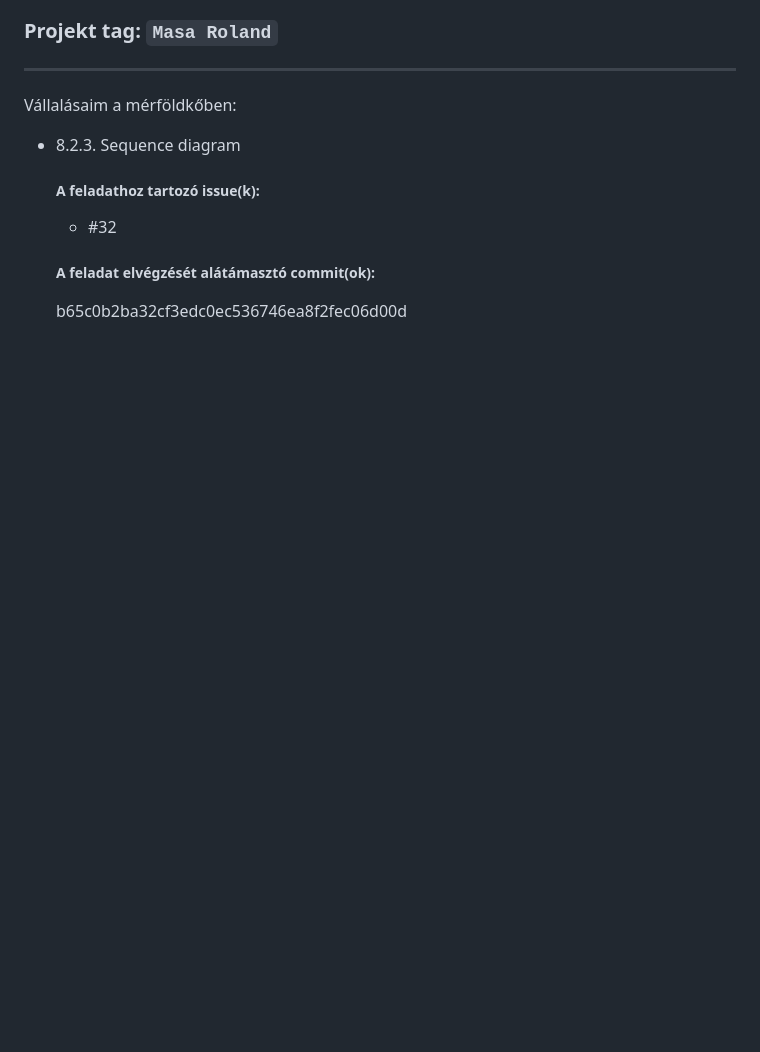
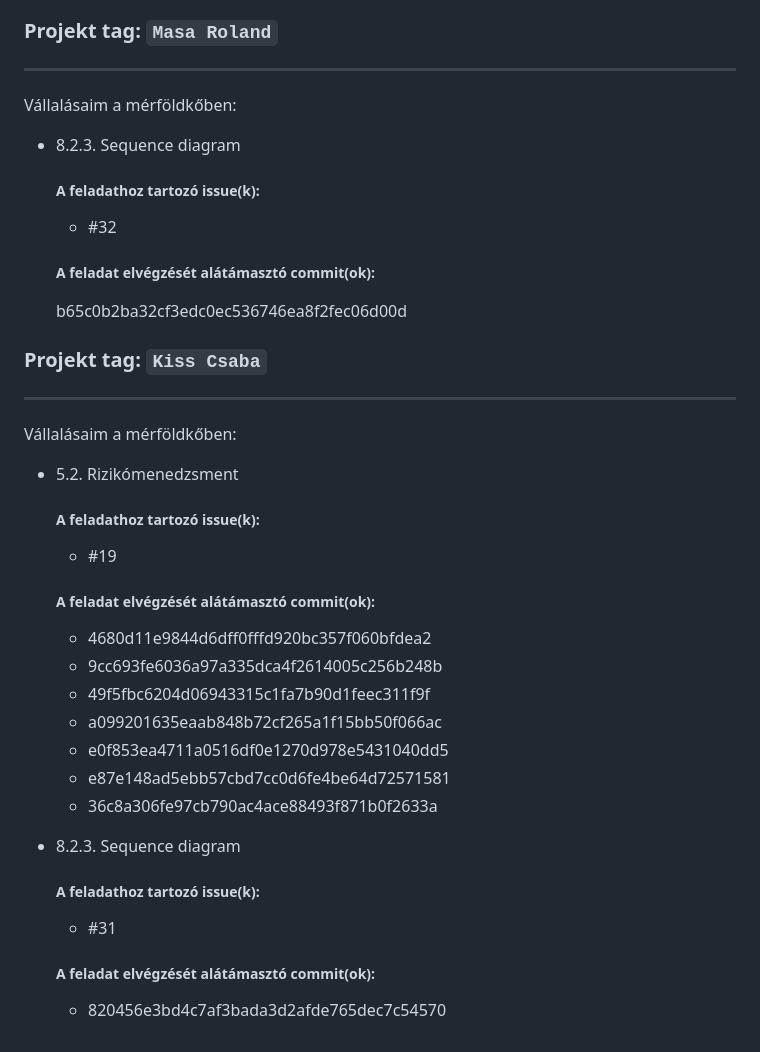
Before and after one commit to timeaszabo1217/rendszerfejl1, a Markdown page: Masodik-merfoldko-jelentes.md, the part around the change. Rendered like a GitHub page; blank space fills up the shorter version.

Commit message:
Update Masodik-merfoldko-jelentes-kcs.md

```diff
--- a/Masodik-merfoldko-jelentes.md
+++ b/Masodik-merfoldko-jelentes.md
@@ -145,3 +145,35 @@ Vállalásaim a mérföldkőben:
     ##### A feladat elvégzését alátámasztó commit(ok):
 
      b65c0b2ba32cf3edc0ec536746ea8f2fec06d00d
+
+### Projekt tag: `Kiss Csaba`
+
+___
+
+Vállalásaim a mérföldkőben:
+
+- 5.2. Rizikómenedzsment
+
+    ##### A feladathoz tartozó issue(k):
+
+     - #19
+
+    ##### A feladat elvégzését alátámasztó commit(ok):
+
+     - 4680d11e9844d6dff0fffd920bc357f060bfdea2
+     - 9cc693fe6036a97a335dca4f2614005c256b248b
+     - 49f5fbc6204d06943315c1fa7b90d1feec311f9f
+     - a099201635eaab848b72cf265a1f15bb50f066ac
+     - e0f853ea4711a0516df0e1270d978e5431040dd5
+     - e87e148ad5ebb57cbd7cc0d6fe4be64d72571581
+     - 36c8a306fe97cb790ac4ace88493f871b0f2633a
+
+- 8.2.3. Sequence diagram
+
+    ##### A feladathoz tartozó issue(k):
+
+     - #31
+
+    ##### A feladat elvégzését alátámasztó commit(ok):
+
+     - 820456e3bd4c7af3bada3d2afde765dec7c54570
```
